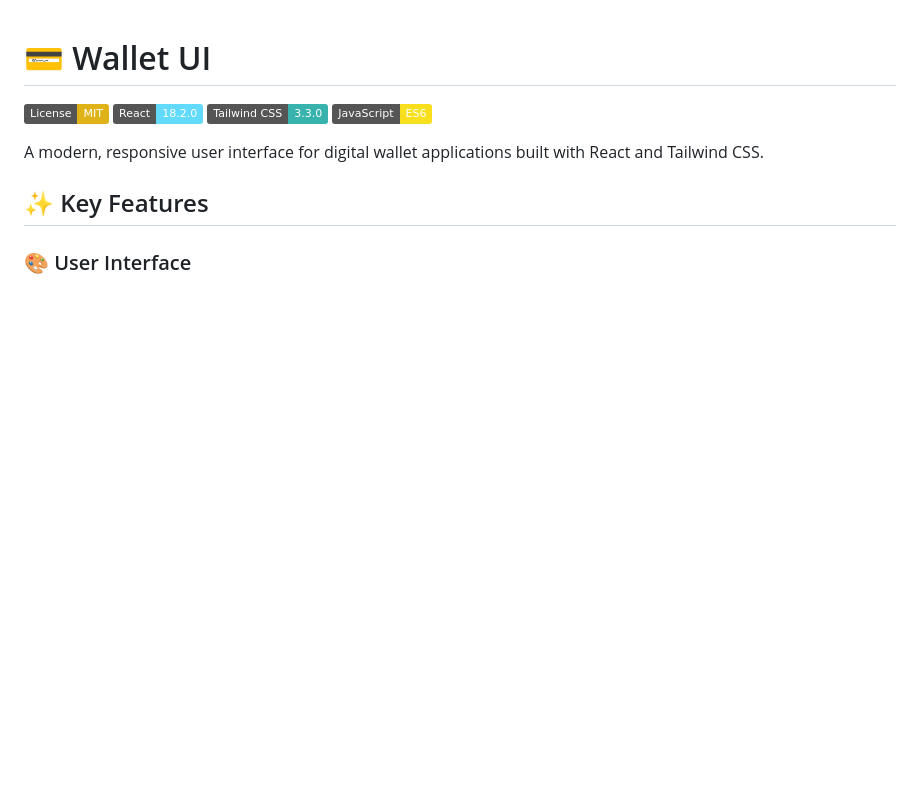
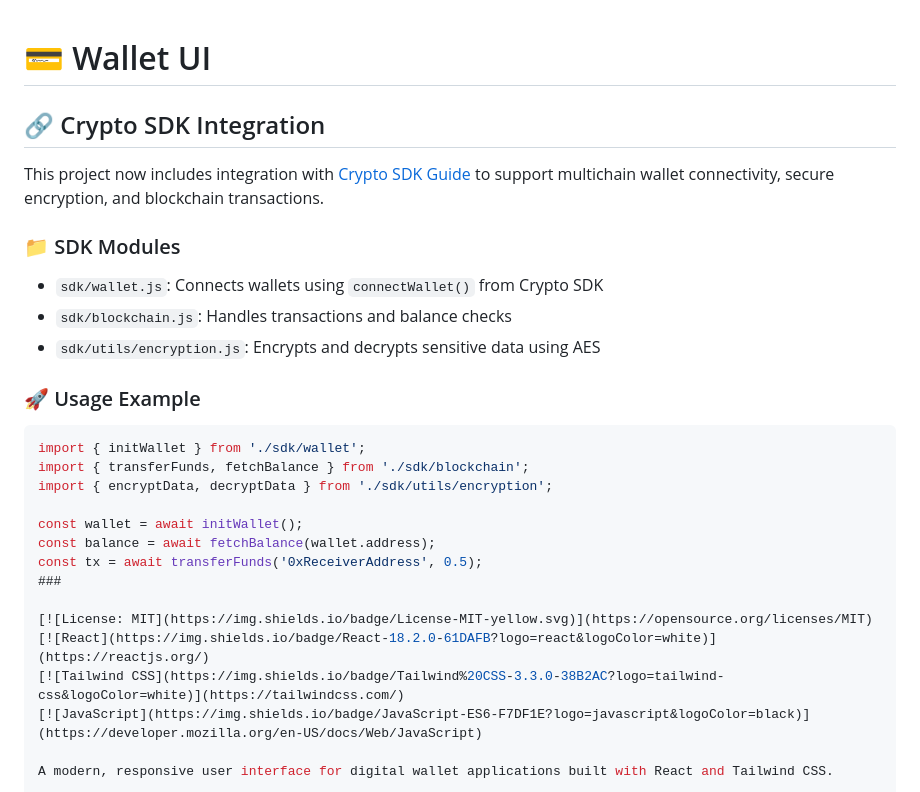
Before and after one commit to Adnanmd76/wallet-ui, a Markdown page: README.md, the part around the change. GitHub-like rendering; badges without logos; blank space fills up the shorter version.

Commit message:
---  ##add Crypto SDK integration details and usage examples

````diff
--- a/README.md
+++ b/README.md
@@ -1,4 +1,25 @@
 # 💳 Wallet UI
+## 🔗 Crypto SDK Integration
+
+This project now includes integration with [Crypto SDK Guide](https://github.com/Crypto-SDKGuide) to support multichain wallet connectivity, secure encryption, and blockchain transactions.
+
+### 📁 SDK Modules
+
+- `sdk/wallet.js`: Connects wallets using `connectWallet()` from Crypto SDK
+- `sdk/blockchain.js`: Handles transactions and balance checks
+- `sdk/utils/encryption.js`: Encrypts and decrypts sensitive data using AES
+
+### 🚀 Usage Example
+
+```js
+import { initWallet } from './sdk/wallet';
+import { transferFunds, fetchBalance } from './sdk/blockchain';
+import { encryptData, decryptData } from './sdk/utils/encryption';
+
+const wallet = await initWallet();
+const balance = await fetchBalance(wallet.address);
+const tx = await transferFunds('0xReceiverAddress', 0.5);
+###
 
 [![License: MIT](https://img.shields.io/badge/License-MIT-yellow.svg)](https://opensource.org/licenses/MIT)
 [![React](https://img.shields.io/badge/React-18.2.0-61DAFB?logo=react&logoColor=white)](https://reactjs.org/)
````
